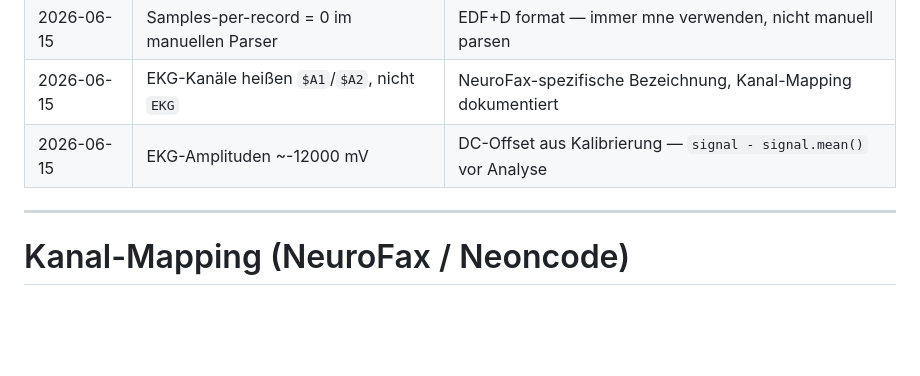
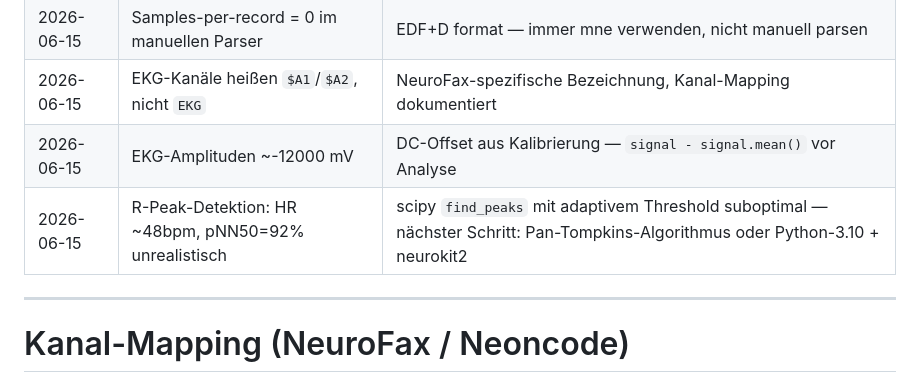
Before and after one commit to maximilianhabs/edf-analyzer, a Markdown page: docs/PROJECT.md, the part around the change. Drawn GitHub-style; blank space fills up the shorter version.

Commit message:
docs: add R-peak calibration issue to troubleshooting log
Co-Authored-By: Claude Sonnet 4.6 <noreply@anthropic.com>

```diff
--- a/docs/PROJECT.md
+++ b/docs/PROJECT.md
@@ -104,6 +104,7 @@ Perspektivisch: Webbasiertes Tool für Kollegen.
 | 2026-06-15 | Samples-per-record = 0 im manuellen Parser | EDF+D format — immer mne verwenden, nicht manuell parsen |
 | 2026-06-15 | EKG-Kanäle heißen `$A1`/`$A2`, nicht `EKG` | NeuroFax-spezifische Bezeichnung, Kanal-Mapping dokumentiert |
 | 2026-06-15 | EKG-Amplituden ~-12000 mV | DC-Offset aus Kalibrierung — `signal - signal.mean()` vor Analyse |
+| 2026-06-15 | R-Peak-Detektion: HR ~48bpm, pNN50=92% unrealistisch | scipy `find_peaks` mit adaptivem Threshold suboptimal — nächster Schritt: Pan-Tompkins-Algorithmus oder Python-3.10 + neurokit2 |
 
 ---
 
```
